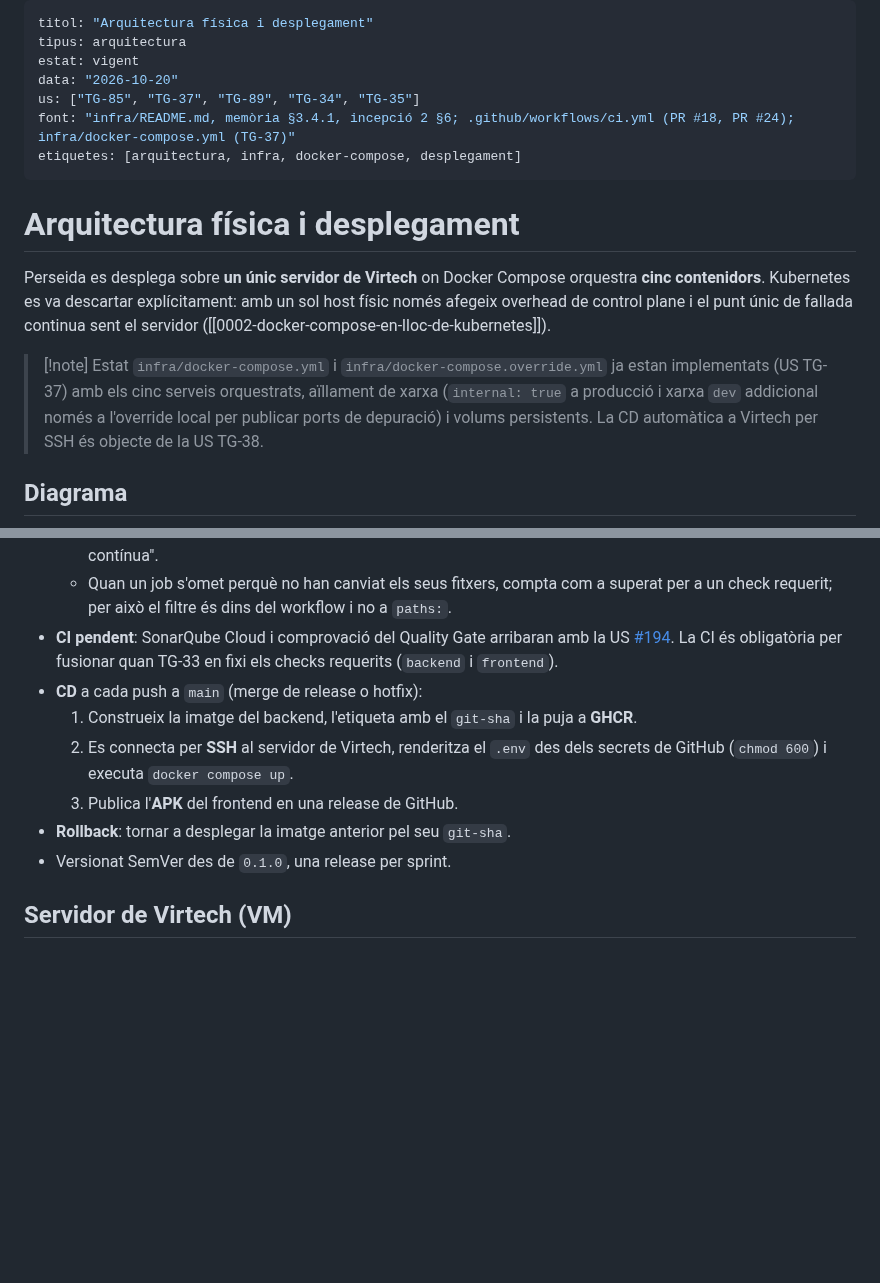
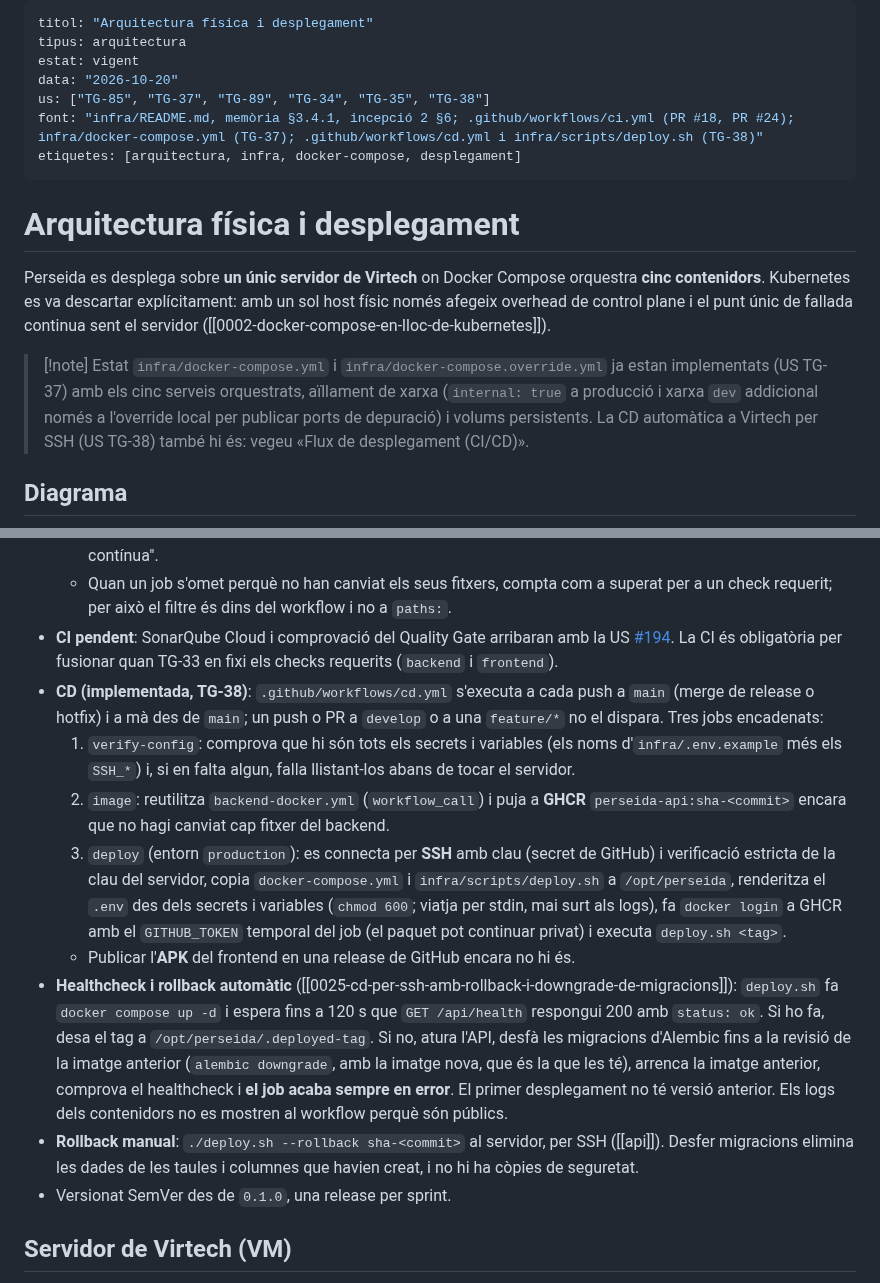
Before and after one commit to pes2627q1-21-gei-upc/perseida, a Markdown page: obsidian_vault/arquitectura/arquitectura-fisica.md, 2 parts joined by grey strips. GitHub-like rendering; blank space fills up the shorter version.

Commit message:
TG-38 docs(vault): CD implementada, ADR-0025 i índex
arquitectura-fisica descriu el CD, el healthcheck i el rollback; ADR-0025 recull la decisió del downgrade de migracions.

```diff
--- a/obsidian_vault/arquitectura/arquitectura-fisica.md
+++ b/obsidian_vault/arquitectura/arquitectura-fisica.md
@@ -3,8 +3,8 @@ titol: "Arquitectura física i desplegament"
 tipus: arquitectura
 estat: vigent
 data: "2026-10-20"
-us: ["TG-85", "TG-37", "TG-89", "TG-34", "TG-35"]
-font: "infra/README.md, memòria §3.4.1, incepció 2 §6; .github/workflows/ci.yml (PR #18, PR #24); infra/docker-compose.yml (TG-37)"
+us: ["TG-85", "TG-37", "TG-89", "TG-34", "TG-35", "TG-38"]
+font: "infra/README.md, memòria §3.4.1, incepció 2 §6; .github/workflows/ci.yml (PR #18, PR #24); infra/docker-compose.yml (TG-37); .github/workflows/cd.yml i infra/scripts/deploy.sh (TG-38)"
 etiquetes: [arquitectura, infra, docker-compose, desplegament]
 ---
 
@@ -13,7 +13,7 @@ etiquetes: [arquitectura, infra, docker-compose, desplegament]
 Perseida es desplega sobre **un únic servidor de Virtech** on Docker Compose orquestra **cinc contenidors**. Kubernetes es va descartar explícitament: amb un sol host físic només afegeix overhead de control plane i el punt únic de fallada continua sent el servidor ([[0002-docker-compose-en-lloc-de-kubernetes]]).
 
 > [!note] Estat
-> `infra/docker-compose.yml` i `infra/docker-compose.override.yml` ja estan implementats (US TG-37) amb els cinc serveis orquestrats, aïllament de xarxa (`internal: true` a producció i xarxa `dev` addicional només a l'override local per publicar ports de depuració) i volums persistents. La CD automàtica a Virtech per SSH és objecte de la US TG-38.
+> `infra/docker-compose.yml` i `infra/docker-compose.override.yml` ja estan implementats (US TG-37) amb els cinc serveis orquestrats, aïllament de xarxa (`internal: true` a producció i xarxa `dev` addicional només a l'override local per publicar ports de depuració) i volums persistents. La CD automàtica a Virtech per SSH (US TG-38) també hi és: vegeu «Flux de desplegament (CI/CD)».
 
 ## Diagrama
 
@@ -64,11 +64,13 @@ flowchart TB
   - Les ordres per reproduir-ho en local són als README del backend i del frontend, secció "Integració contínua".
   - Quan un job s'omet perquè no han canviat els seus fitxers, compta com a superat per a un check requerit; per això el filtre és dins del workflow i no a `paths:`.
 - **CI pendent**: SonarQube Cloud i comprovació del Quality Gate arribaran amb la US [#194](https://tree.taiga.io/project/alexga03-astronomia-pes/t/194). La CI és obligatòria per fusionar quan TG-33 en fixi els checks requerits (`backend` i `frontend`).
-- **CD** a cada push a `main` (merge de release o hotfix):
-  1. Construeix la imatge del backend, l'etiqueta amb el `git-sha` i la puja a **GHCR**.
-  2. Es connecta per **SSH** al servidor de Virtech, renderitza el `.env` des dels secrets de GitHub (`chmod 600`) i executa `docker compose up`.
-  3. Publica l'**APK** del frontend en una release de GitHub.
-- **Rollback**: tornar a desplegar la imatge anterior pel seu `git-sha`.
+- **CD (implementada, TG-38)**: `.github/workflows/cd.yml` s'executa a cada push a `main` (merge de release o hotfix) i a mà des de `main`; un push o PR a `develop` o a una `feature/*` no el dispara. Tres jobs encadenats:
+  1. `verify-config`: comprova que hi són tots els secrets i variables (els noms d'`infra/.env.example` més els `SSH_*`) i, si en falta algun, falla llistant-los abans de tocar el servidor.
+  2. `image`: reutilitza `backend-docker.yml` (`workflow_call`) i puja a **GHCR** `perseida-api:sha-<commit>` encara que no hagi canviat cap fitxer del backend.
+  3. `deploy` (entorn `production`): es connecta per **SSH** amb clau (secret de GitHub) i verificació estricta de la clau del servidor, copia `docker-compose.yml` i `infra/scripts/deploy.sh` a `/opt/perseida`, renderitza el `.env` des dels secrets i variables (`chmod 600`; viatja per stdin, mai surt als logs), fa `docker login` a GHCR amb el `GITHUB_TOKEN` temporal del job (el paquet pot continuar privat) i executa `deploy.sh <tag>`.
+  - Publicar l'**APK** del frontend en una release de GitHub encara no hi és.
+- **Healthcheck i rollback automàtic** ([[0025-cd-per-ssh-amb-rollback-i-downgrade-de-migracions]]): `deploy.sh` fa `docker compose up -d` i espera fins a 120 s que `GET /api/health` respongui 200 amb `status: ok`. Si ho fa, desa el tag a `/opt/perseida/.deployed-tag`. Si no, atura l'API, desfà les migracions d'Alembic fins a la revisió de la imatge anterior (`alembic downgrade`, amb la imatge nova, que és la que les té), arrenca la imatge anterior, comprova el healthcheck i **el job acaba sempre en error**. El primer desplegament no té versió anterior. Els logs dels contenidors no es mostren al workflow perquè són públics.
+- **Rollback manual**: `./deploy.sh --rollback sha-<commit>` al servidor, per SSH ([[api]]). Desfer migracions elimina les dades de les taules i columnes que havien creat, i no hi ha còpies de seguretat.
 - Versionat SemVer des de `0.1.0`, una release per sprint.
 
 ## Servidor de Virtech (VM)
```
Also changed, not shown: obsidian_vault/00-index.md (+1 -0 lines), obsidian_vault/decisions/0025-cd-per-ssh-amb-rollback-i-downgrade-de-migracions.md (added, +52 -0 lines).
